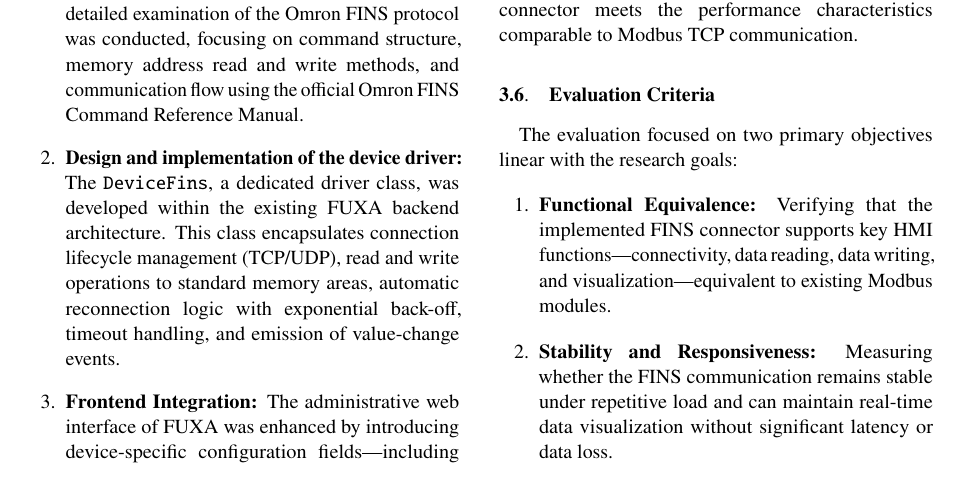
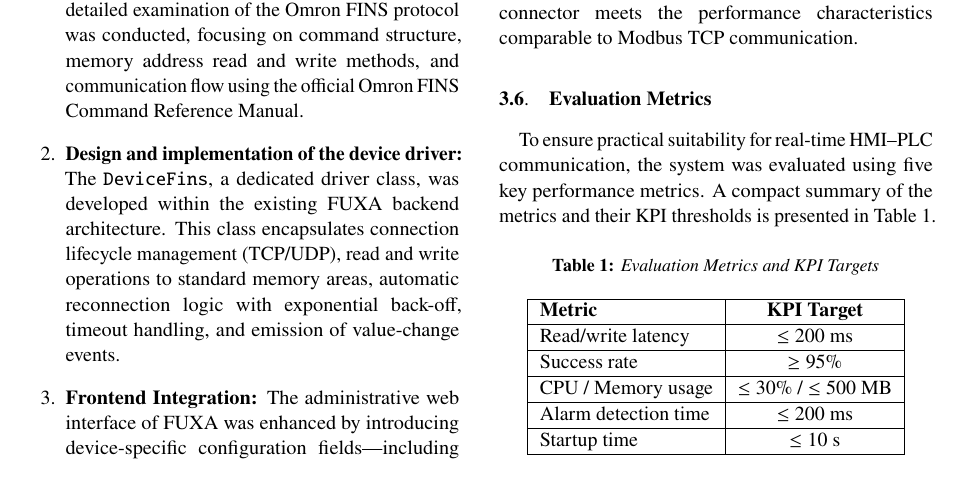
Before and after one commit to Dennych123/skripsidenny, a LaTeX document (article-journal-en.tex, which reads include/article-en.tex): part of page 4 of 9, cut so that both start at the same text. Compiled offline with pdfLaTeX.

Commit message:
revisi methodology nambahin metrik evaluasi

```diff
--- a/include/article-en.tex
+++ b/include/article-en.tex
@@ -104,14 +104,25 @@
 
 The results of these measurements were analyzed statistically to evaluate whether the implemented connector meets the performance characteristics comparable to Modbus TCP communication.
 
-\subsection{Evaluation Criteria}
-The evaluation focused on two primary objectives linear with the research goals:
-\begin{enumerate}
-    \item \textbf{Functional Equivalence:}
-    Verifying that the implemented FINS connector supports key HMI functions—connectivity, data reading, data writing, and visualization—equivalent to existing Modbus modules.
-    \item \textbf{Stability and Responsiveness:}
-    Measuring whether the FINS communication remains stable under repetitive load and can maintain real-time data visualization without significant latency or data loss.
-\end{enumerate}
+\subsection{Evaluation Metrics}
+To ensure practical suitability for real-time HMI–PLC communication, the system was evaluated using five key performance metrics. A compact summary of the metrics and their KPI thresholds is presented in Table~\ref{tab:eval-metrics-compact}.
+
+\begin{table}[H]
+\centering
+\caption{Evaluation Metrics and KPI Targets}
+\label{tab:eval-metrics-compact}
+\begin{tabular}{|l|c|}
+\hline
+\textbf{Metric} & \textbf{KPI Target} \\ \hline
+
+Read/write latency & $\leq 200$ ms \\ \hline
+Success rate & $\geq 95\%$ \\ \hline
+CPU / Memory usage & $\leq 30\%$ / $\leq 500$ MB \\ \hline
+Alarm detection time & $\leq 200$ ms \\ \hline
+Startup time & $\leq 10$ s \\ \hline
+
+\end{tabular}
+\end{table}
 
 %=========================
 % RESULTS AND DISCUSSION
```
Also changed, not shown: article-journal-en.pdf.
